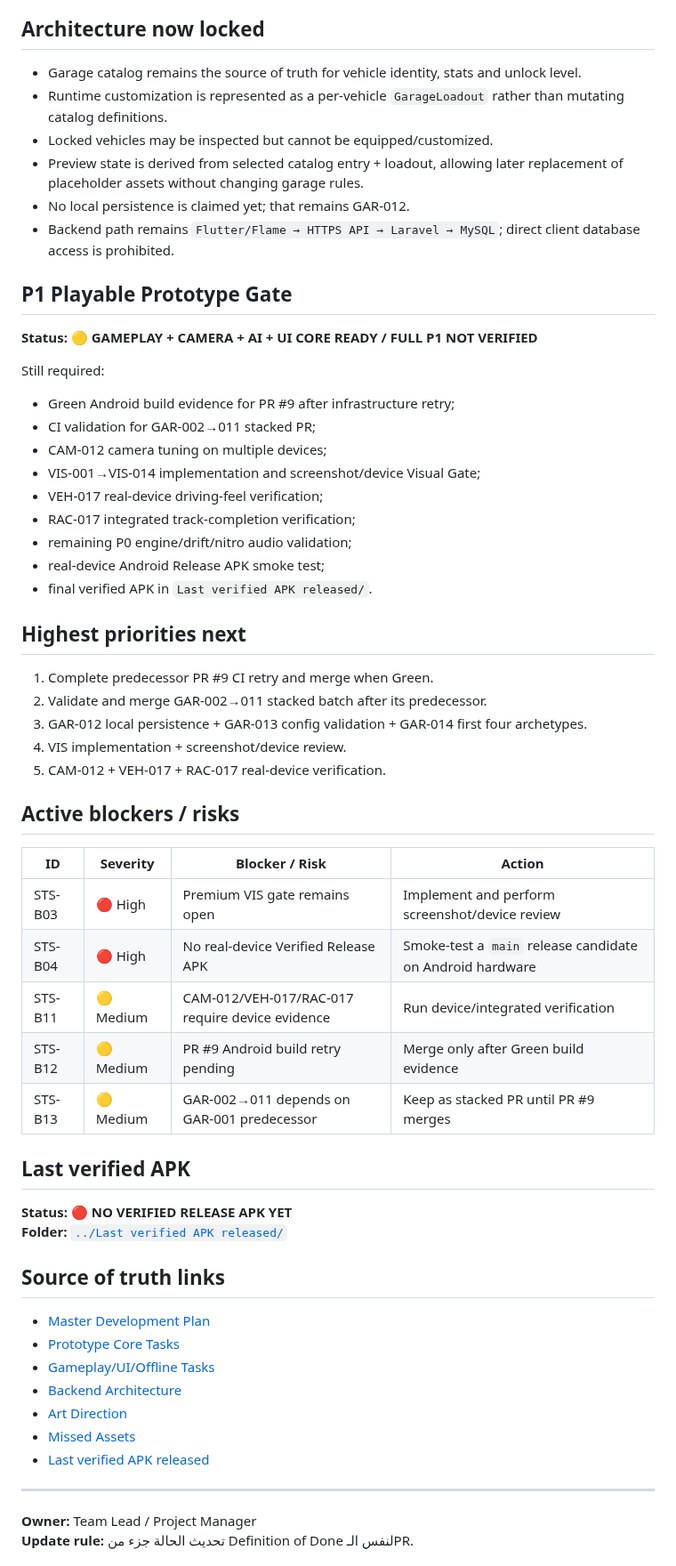
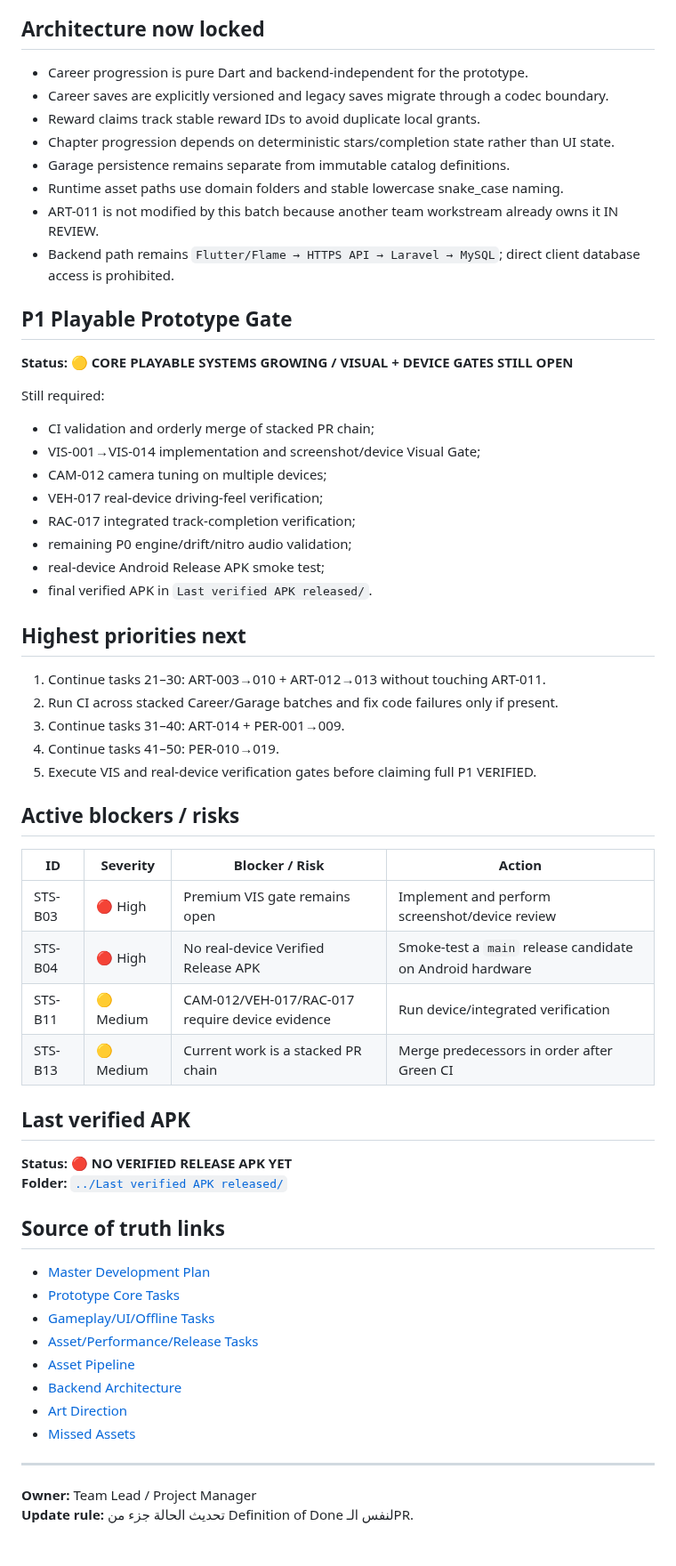
Before and after one commit to walidatiyaai2025-gif/3fareet, a Markdown page: docs/PROJECT_STATUS.md, the part around one of its changes. Shown at 89% size. Drawn GitHub-style.

```diff
--- a/docs/PROJECT_STATUS.md
+++ b/docs/PROJECT_STATUS.md
@@ -62,22 +62,23 @@ That failed job was re-run because the observed failure is infrastructure/networ
 
 ## Architecture now locked
 
-- Garage catalog remains the source of truth for vehicle identity, stats and unlock level.
-- Runtime customization is represented as a per-vehicle `GarageLoadout` rather than mutating catalog definitions.
-- Locked vehicles may be inspected but cannot be equipped/customized.
-- Preview state is derived from selected catalog entry + loadout, allowing later replacement of placeholder assets without changing garage rules.
-- No local persistence is claimed yet; that remains GAR-012.
+- Career progression is pure Dart and backend-independent for the prototype.
+- Career saves are explicitly versioned and legacy saves migrate through a codec boundary.
+- Reward claims track stable reward IDs to avoid duplicate local grants.
+- Chapter progression depends on deterministic stars/completion state rather than UI state.
+- Garage persistence remains separate from immutable catalog definitions.
+- Runtime asset paths use domain folders and stable lowercase snake_case naming.
+- ART-011 is not modified by this batch because another team workstream already owns it IN REVIEW.
 - Backend path remains `Flutter/Flame → HTTPS API → Laravel → MySQL`; direct client database access is prohibited.
 
 ## P1 Playable Prototype Gate
 
-**Status:** 🟡 **GAMEPLAY + CAMERA + AI + UI CORE READY / FULL P1 NOT VERIFIED**
+**Status:** 🟡 **CORE PLAYABLE SYSTEMS GROWING / VISUAL + DEVICE GATES STILL OPEN**
 
 Still required:
-- Green Android build evidence for PR #9 after infrastructure retry;
-- CI validation for GAR-002→011 stacked PR;
+- CI validation and orderly merge of stacked PR chain;
+- VIS-001→VIS-014 implementation and screenshot/device Visual Gate;
 - CAM-012 camera tuning on multiple devices;
-- VIS-001→VIS-014 implementation and screenshot/device Visual Gate;
 - VEH-017 real-device driving-feel verification;
 - RAC-017 integrated track-completion verification;
 - remaining P0 engine/drift/nitro audio validation;
@@ -86,11 +87,11 @@ Still required:
 
 ## Highest priorities next
 
-1. Complete predecessor PR #9 CI retry and merge when Green.
-2. Validate and merge GAR-002→011 stacked batch after its predecessor.
-3. GAR-012 local persistence + GAR-013 config validation + GAR-014 first four archetypes.
-4. VIS implementation + screenshot/device review.
-5. CAM-012 + VEH-017 + RAC-017 real-device verification.
+1. Continue tasks 21–30: ART-003→010 + ART-012→013 without touching ART-011.
+2. Run CI across stacked Career/Garage batches and fix code failures only if present.
+3. Continue tasks 31–40: ART-014 + PER-001→009.
+4. Continue tasks 41–50: PER-010→019.
+5. Execute VIS and real-device verification gates before claiming full P1 VERIFIED.
 
 ## Active blockers / risks
 
@@ -99,8 +100,7 @@ Still required:
 | STS-B03 | 🔴 High | Premium VIS gate remains open | Implement and perform screenshot/device review |
 | STS-B04 | 🔴 High | No real-device Verified Release APK | Smoke-test a `main` release candidate on Android hardware |
 | STS-B11 | 🟡 Medium | CAM-012/VEH-017/RAC-017 require device evidence | Run device/integrated verification |
-| STS-B12 | 🟡 Medium | PR #9 Android build retry pending | Merge only after Green build evidence |
-| STS-B13 | 🟡 Medium | GAR-002→011 depends on GAR-001 predecessor | Keep as stacked PR until PR #9 merges |
+| STS-B13 | 🟡 Medium | Current work is a stacked PR chain | Merge predecessors in order after Green CI |
 
 ## Last verified APK
 
@@ -112,10 +112,11 @@ Still required:
 - [Master Development Plan](MASTER_DEVELOPMENT_PLAN.md)
 - [Prototype Core Tasks](tasks/01-PROTOTYPE-CORE.md)
 - [Gameplay/UI/Offline Tasks](tasks/02-GAMEPLAY-UI-OFFLINE.md)
+- [Asset/Performance/Release Tasks](tasks/05-ASSETS-PERFORMANCE-RELEASE.md)
+- [Asset Pipeline](ASSET_PIPELINE.md)
 - [Backend Architecture](BACKEND_ARCHITECTURE.md)
 - [Art Direction](ART_DIRECTION.md)
 - [Missed Assets](MISSED_ASSETS.md)
-- [Last verified APK released](../Last%20verified%20APK%20released/)
 
 ---
 
```
Also changed, not shown: other parts of docs/PROJECT_STATUS.md (+36 -36 lines).
